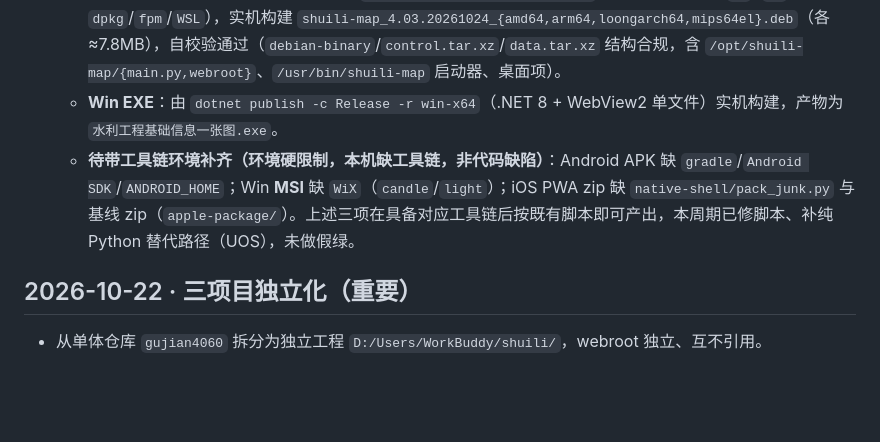
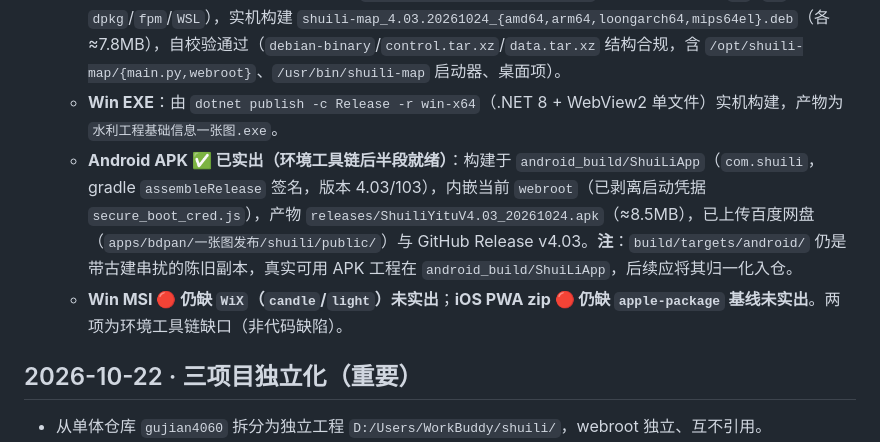
Before and after one commit to g101400/shuili-yitu, a Markdown page: docs/CHANGELOG.md, the part around the change. GitHub-like rendering; blank space fills up the shorter version.

Commit message:
自我完善周期 v4.03：隔离收尾 + 四平台打包（API 同步；删除类清理见本地提交）

```diff
--- a/docs/CHANGELOG.md
+++ b/docs/CHANGELOG.md
@@ -12,7 +12,8 @@
 - 四平台打包（v4.03 自我完善周期续）：
   - **UOS / 国产平台 DEB（已产出）**：新增 `build/build_uos_deb_purepy.py`（纯 Python 合成 `ar`+`xz`，不依赖 `dpkg`/`fpm`/`WSL`），实机构建 `shuili-map_4.03.20261024_{amd64,arm64,loongarch64,mips64el}.deb`（各 ≈7.8MB），自校验通过（`debian-binary`/`control.tar.xz`/`data.tar.xz` 结构合规，含 `/opt/shuili-map/{main.py,webroot}`、`/usr/bin/shuili-map` 启动器、桌面项）。
   - **Win EXE**：由 `dotnet publish -c Release -r win-x64`（.NET 8 + WebView2 单文件）实机构建，产物为 `水利工程基础信息一张图.exe`。
-  - **待带工具链环境补齐（环境硬限制，本机缺工具链，非代码缺陷）**：Android APK 缺 `gradle`/`Android SDK`/`ANDROID_HOME`；Win **MSI** 缺 `WiX`（`candle`/`light`）；iOS PWA zip 缺 `native-shell/pack_junk.py` 与基线 zip（`apple-package/`）。上述三项在具备对应工具链后按既有脚本即可产出，本周期已修脚本、补纯 Python 替代路径（UOS），未做假绿。
+  - **Android APK ✅ 已实出（环境工具链后半段就绪）**：构建于 `android_build/ShuiLiApp`（`com.shuili`，gradle `assembleRelease` 签名，版本 4.03/103），内嵌当前 `webroot`（已剥离启动凭据 `secure_boot_cred.js`），产物 `releases/ShuiliYituV4.03_20261024.apk`（≈8.5MB），已上传百度网盘（`apps/bdpan/一张图发布/shuili/public/`）与 GitHub Release v4.03。**注**：`build/targets/android/` 仍是带古建串扰的陈旧副本，真实可用 APK 工程在 `android_build/ShuiLiApp`，后续应将其归一化入仓。
+  - **Win MSI 🔴 仍缺 `WiX`（`candle`/`light`）未实出**；**iOS PWA zip 🔴 仍缺 `apple-package` 基线未实出**。两项为环境工具链缺口（非代码缺陷）。
 
 ## 2026-10-22 · 三项目独立化（重要）
 
```
